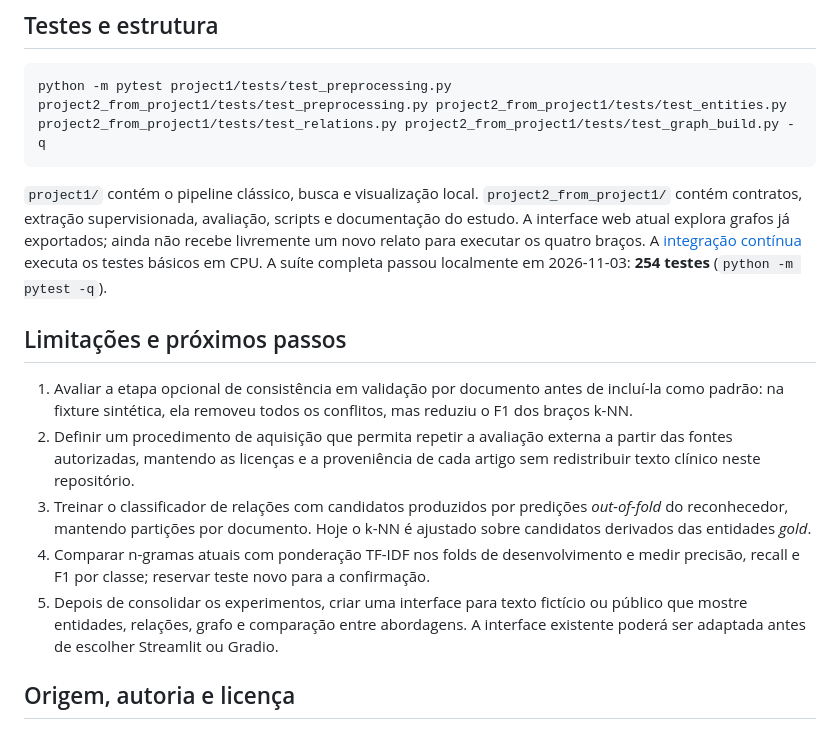
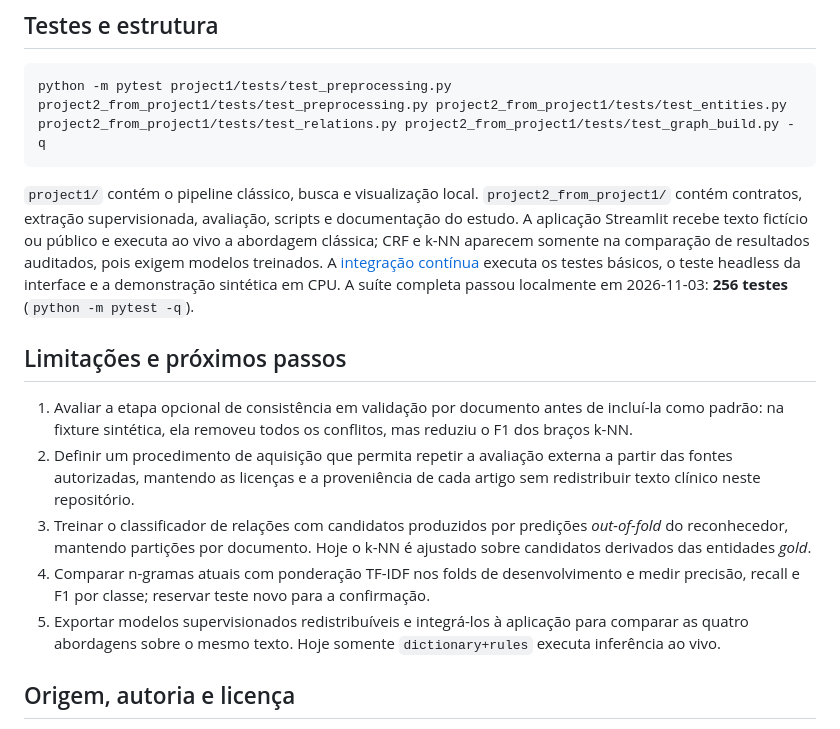
Before and after one commit to gabrielthomasdf/Clinical-NLP-Knowledge-Graphs, a Markdown page: README.md, the part around one of its changes. GitHub-like rendering.

````diff
--- a/README.md
+++ b/README.md
@@ -75,7 +89,7 @@ Os valores de F1 da fixture sintética medem apenas a integração com dados art
 python -m pytest project1/tests/test_preprocessing.py project2_from_project1/tests/test_preprocessing.py project2_from_project1/tests/test_entities.py project2_from_project1/tests/test_relations.py project2_from_project1/tests/test_graph_build.py -q
 ```
 
-`project1/` contém o pipeline clássico, busca e visualização local. `project2_from_project1/` contém contratos, extração supervisionada, avaliação, scripts e documentação do estudo. A interface web atual explora grafos já exportados; ainda não recebe livremente um novo relato para executar os quatro braços. A [integração contínua](.github/workflows/basic-tests.yml) executa os testes básicos em CPU. A suíte completa passou localmente em 2026-11-03: **254 testes** (`python -m pytest -q`).
+`project1/` contém o pipeline clássico, busca e visualização local. `project2_from_project1/` contém contratos, extração supervisionada, avaliação, scripts e documentação do estudo. A aplicação Streamlit recebe texto fictício ou público e executa ao vivo a abordagem clássica; CRF e k-NN aparecem somente na comparação de resultados auditados, pois exigem modelos treinados. A [integração contínua](.github/workflows/basic-tests.yml) executa os testes básicos, o teste headless da interface e a demonstração sintética em CPU. A suíte completa passou localmente em 2026-11-03: **256 testes** (`python -m pytest -q`).
 
 ## Limitações e próximos passos
 
@@ -83,7 +97,7 @@ python -m pytest project1/tests/test_preprocessing.py project2_from_project1/tes
 2. Definir um procedimento de aquisição que permita repetir a avaliação externa a partir das fontes autorizadas, mantendo as licenças e a proveniência de cada artigo sem redistribuir texto clínico neste repositório.
 3. Treinar o classificador de relações com candidatos produzidos por predições *out-of-fold* do reconhecedor, mantendo partições por documento. Hoje o k-NN é ajustado sobre candidatos derivados das entidades *gold*.
 4. Comparar n-gramas atuais com ponderação TF-IDF nos folds de desenvolvimento e medir precisão, recall e F1 por classe; reservar teste novo para a confirmação.
-5. Depois de consolidar os experimentos, criar uma interface para texto fictício ou público que mostre entidades, relações, grafo e comparação entre abordagens. A interface existente poderá ser adaptada antes de escolher Streamlit ou Gradio.
+5. Exportar modelos supervisionados redistribuíveis e integrá-los à aplicação para comparar as quatro abordagens sobre o mesmo texto. Hoje somente `dictionary+rules` executa inferência ao vivo.
 
 ## Origem, autoria e licença
 
````
Also changed, not shown: other parts of README.md (+14 -0 lines), project1/assets/portfolio/app-overview.png (added), project1/assets/portfolio/portfolio-demo.gif (added), 9 other files.
